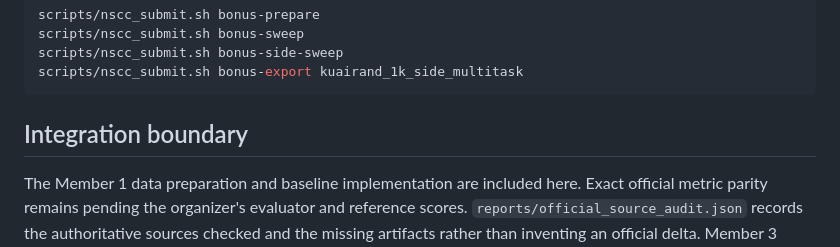
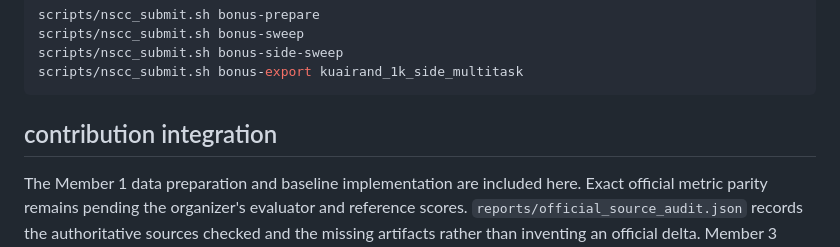
Before and after one commit to Oganesson0221/TikTok-TechJam-2026-NTUWIT, a Markdown page: README.md, the part around the change. Drawn GitHub-style.

````diff
--- a/README.md
+++ b/README.md
@@ -329,7 +329,7 @@ scripts/nscc_submit.sh bonus-side-sweep
 scripts/nscc_submit.sh bonus-export kuairand_1k_side_multitask
 ```
 
-## Integration boundary
+## contribution integration
 
 The Member 1 data preparation and baseline implementation are included here.
 Exact official metric parity remains pending the organizer's evaluator and
````
